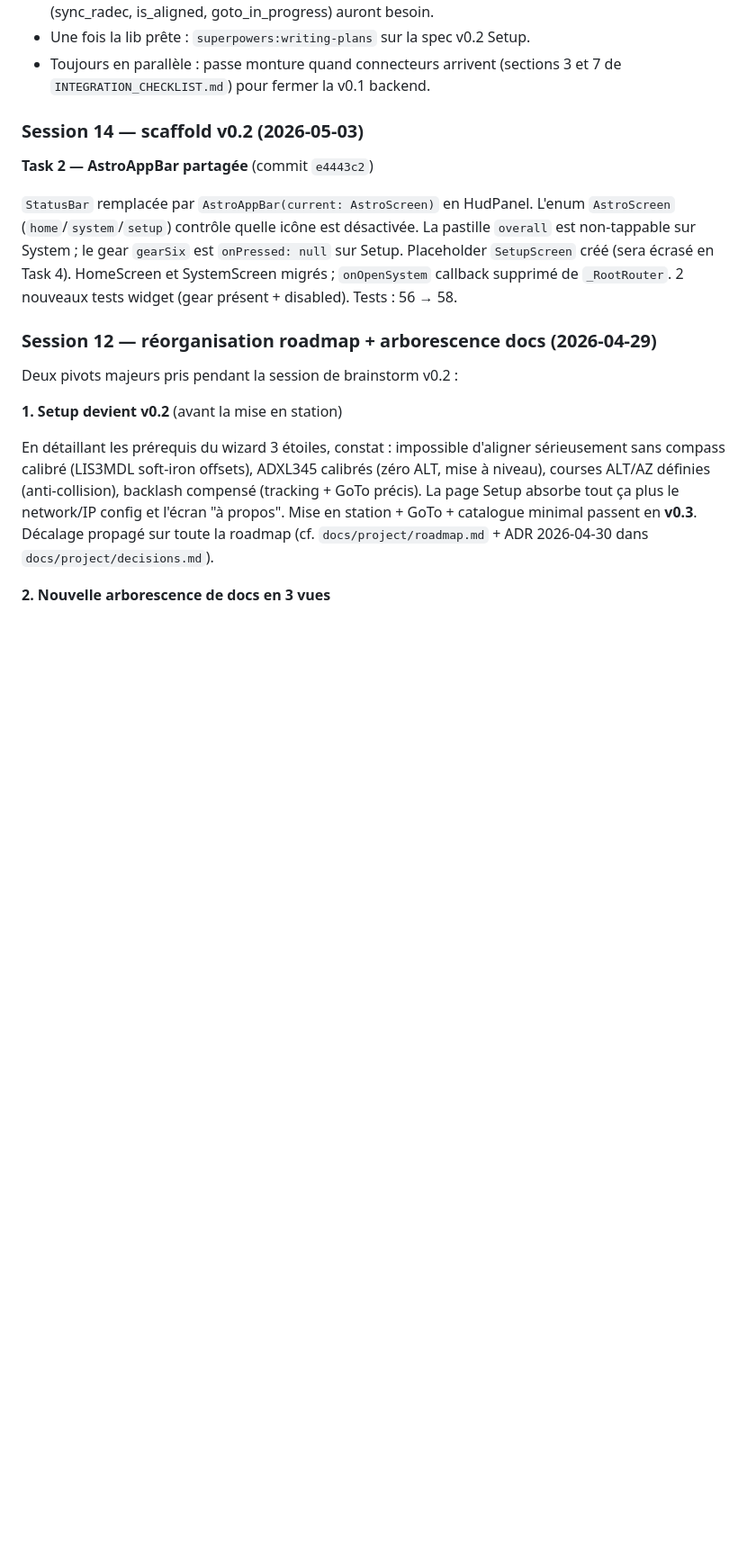
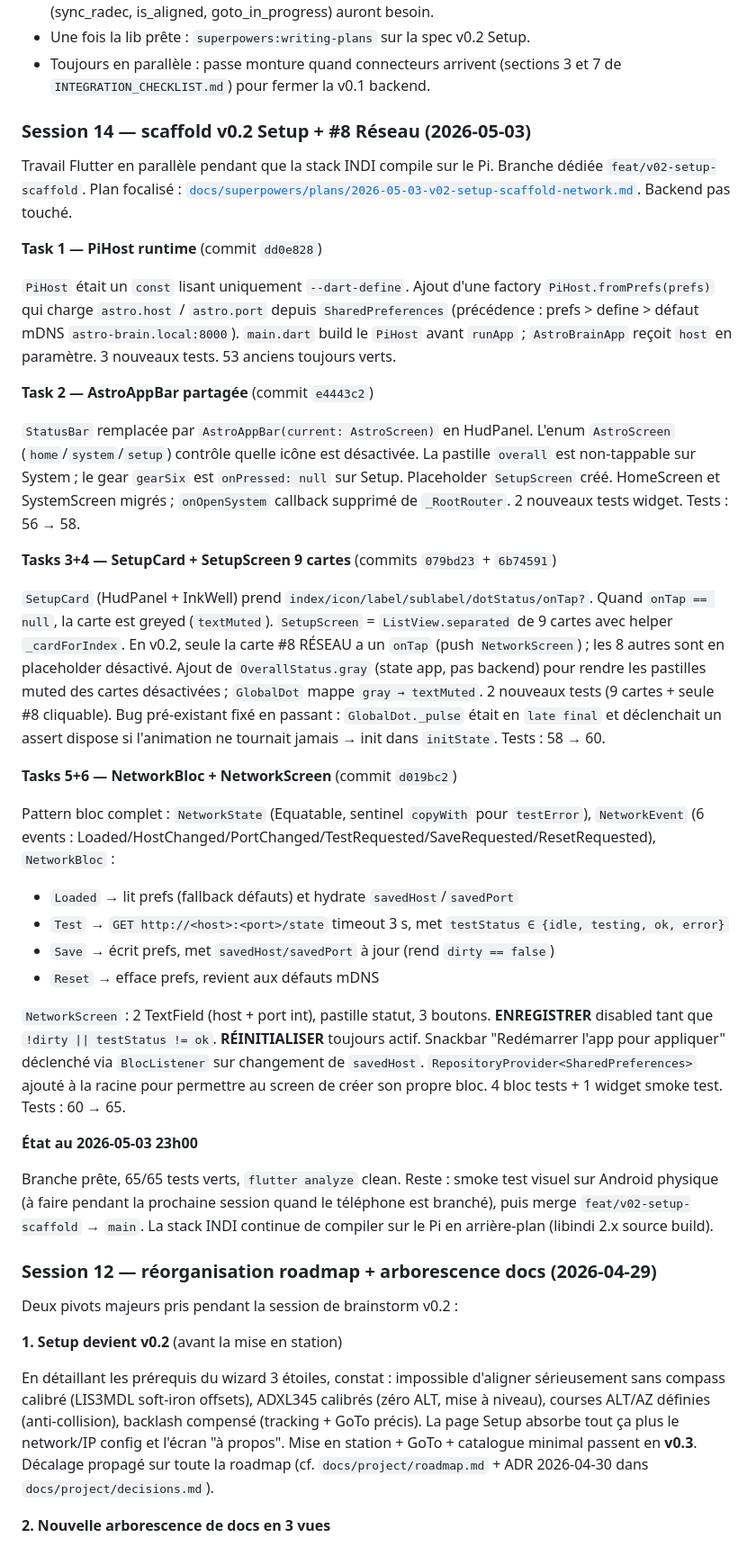
Before and after one commit to Pascal3100/astro-brain, a Markdown page: docs/project/journal.md, the part around the change. Shown at 90% size. Rendered like a GitHub page; blank space fills up the shorter version.

Commit message:
docs(journal): session 14 — scaffold v0.2 Setup + Réseau livrés

```diff
--- a/docs/project/journal.md
+++ b/docs/project/journal.md
@@ -62,11 +62,36 @@ Commit `ae2b74f`. Push : 5 commits sur `origin/main` (`d4e93a8..ae2b74f`).
 - Une fois la lib prête : `superpowers:writing-plans` sur la spec v0.2 Setup.
 - Toujours en parallèle : passe monture quand connecteurs arrivent (sections 3 et 7 de `INTEGRATION_CHECKLIST.md`) pour fermer la v0.1 backend.
 
-### Session 14 — scaffold v0.2 (2026-05-03)
+### Session 14 — scaffold v0.2 Setup + #8 Réseau (2026-05-03)
+
+Travail Flutter en parallèle pendant que la stack INDI compile sur le Pi. Branche dédiée `feat/v02-setup-scaffold`. Plan focalisé : [`docs/superpowers/plans/2026-05-03-v02-setup-scaffold-network.md`](../superpowers/plans/2026-05-03-v02-setup-scaffold-network.md). Backend pas touché.
+
+**Task 1 — PiHost runtime** (commit `dd0e828`)
+
+`PiHost` était un `const` lisant uniquement `--dart-define`. Ajout d'une factory `PiHost.fromPrefs(prefs)` qui charge `astro.host` / `astro.port` depuis `SharedPreferences` (précédence : prefs > define > défaut mDNS `astro-brain.local:8000`). `main.dart` build le `PiHost` avant `runApp` ; `AstroBrainApp` reçoit `host` en paramètre. 3 nouveaux tests. 53 anciens toujours verts.
 
 **Task 2 — AstroAppBar partagée** (commit `e4443c2`)
 
-`StatusBar` remplacée par `AstroAppBar(current: AstroScreen)` en HudPanel. L'enum `AstroScreen` (`home`/`system`/`setup`) contrôle quelle icône est désactivée. La pastille `overall` est non-tappable sur System ; le gear `gearSix` est `onPressed: null` sur Setup. Placeholder `SetupScreen` créé (sera écrasé en Task 4). HomeScreen et SystemScreen migrés ; `onOpenSystem` callback supprimé de `_RootRouter`. 2 nouveaux tests widget (gear présent + disabled). Tests : 56 → 58.
+`StatusBar` remplacée par `AstroAppBar(current: AstroScreen)` en HudPanel. L'enum `AstroScreen` (`home`/`system`/`setup`) contrôle quelle icône est désactivée. La pastille `overall` est non-tappable sur System ; le gear `gearSix` est `onPressed: null` sur Setup. Placeholder `SetupScreen` créé. HomeScreen et SystemScreen migrés ; `onOpenSystem` callback supprimé de `_RootRouter`. 2 nouveaux tests widget. Tests : 56 → 58.
+
+**Tasks 3+4 — SetupCard + SetupScreen 9 cartes** (commits `079bd23` + `6b74591`)
+
+`SetupCard` (HudPanel + InkWell) prend `index/icon/label/sublabel/dotStatus/onTap?`. Quand `onTap == null`, la carte est greyed (`textMuted`). `SetupScreen` = `ListView.separated` de 9 cartes avec helper `_cardForIndex`. En v0.2, seule la carte #8 RÉSEAU a un `onTap` (push `NetworkScreen`) ; les 8 autres sont en placeholder désactivé. Ajout de `OverallStatus.gray` (state app, pas backend) pour rendre les pastilles muted des cartes désactivées ; `GlobalDot` mappe `gray → textMuted`. 2 nouveaux tests (9 cartes + seule #8 cliquable). Bug pré-existant fixé en passant : `GlobalDot._pulse` était en `late final` et déclenchait un assert dispose si l'animation ne tournait jamais → init dans `initState`. Tests : 58 → 60.
+
+**Tasks 5+6 — NetworkBloc + NetworkScreen** (commit `d019bc2`)
+
+Pattern bloc complet : `NetworkState` (Equatable, sentinel `copyWith` pour `testError`), `NetworkEvent` (6 events : Loaded/HostChanged/PortChanged/TestRequested/SaveRequested/ResetRequested), `NetworkBloc` :
+
+- `Loaded` → lit prefs (fallback défauts) et hydrate `savedHost`/`savedPort`
+- `Test` → `GET http://<host>:<port>/state` timeout 3 s, met `testStatus ∈ {idle, testing, ok, error}`
+- `Save` → écrit prefs, met `savedHost/savedPort` à jour (rend `dirty == false`)
+- `Reset` → efface prefs, revient aux défauts mDNS
+
+`NetworkScreen` : 2 TextField (host + port int), pastille statut, 3 boutons. **ENREGISTRER** disabled tant que `!dirty || testStatus != ok`. **RÉINITIALISER** toujours actif. Snackbar "Redémarrer l'app pour appliquer" déclenché via `BlocListener` sur changement de `savedHost`. `RepositoryProvider<SharedPreferences>` ajouté à la racine pour permettre au screen de créer son propre bloc. 4 bloc tests + 1 widget smoke test. Tests : 60 → 65.
+
+**État au 2026-05-03 23h00**
+
+Branche prête, 65/65 tests verts, `flutter analyze` clean. Reste : smoke test visuel sur Android physique (à faire pendant la prochaine session quand le téléphone est branché), puis merge `feat/v02-setup-scaffold` → `main`. La stack INDI continue de compiler sur le Pi en arrière-plan (libindi 2.x source build).
 
 ### Session 12 — réorganisation roadmap + arborescence docs (2026-04-29)
 
```
